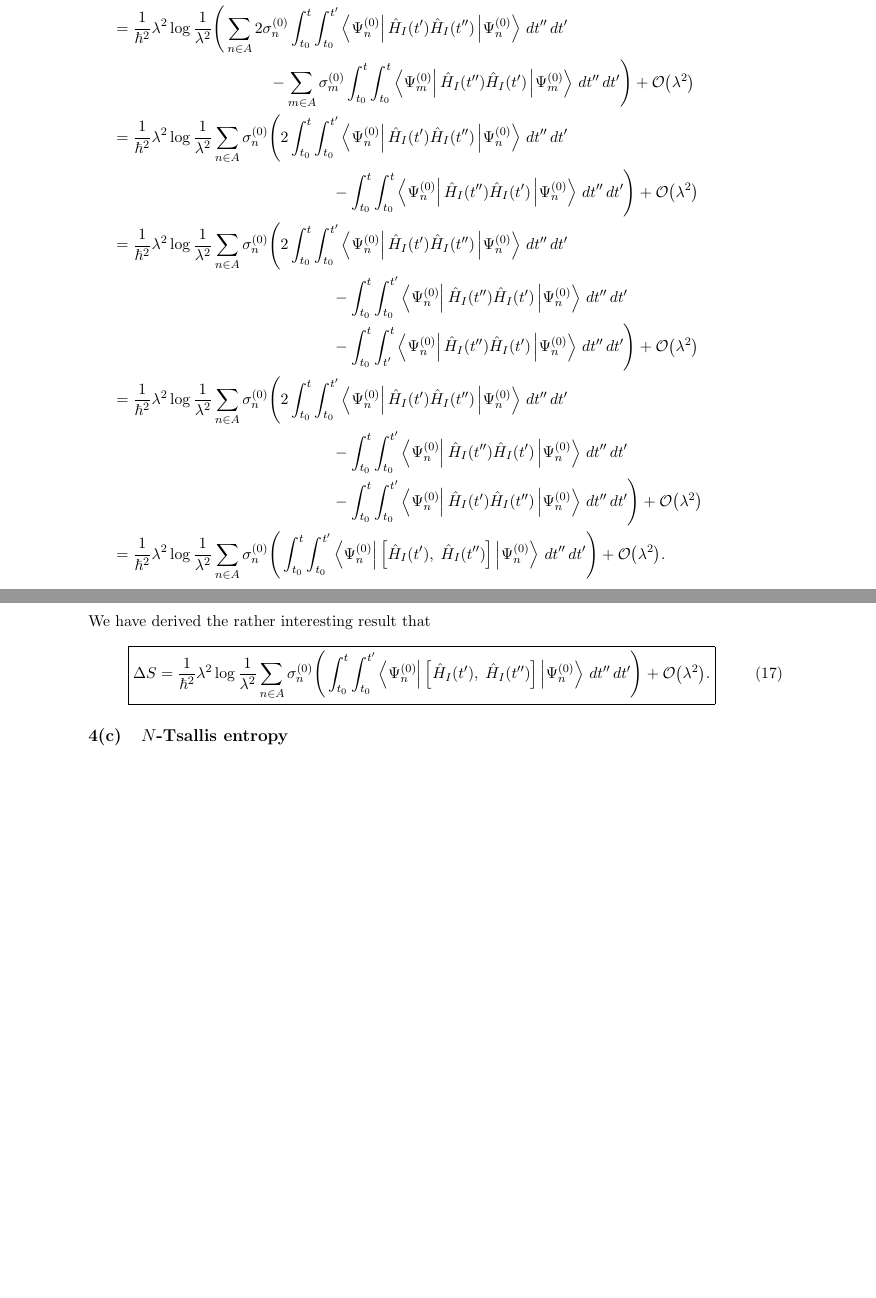
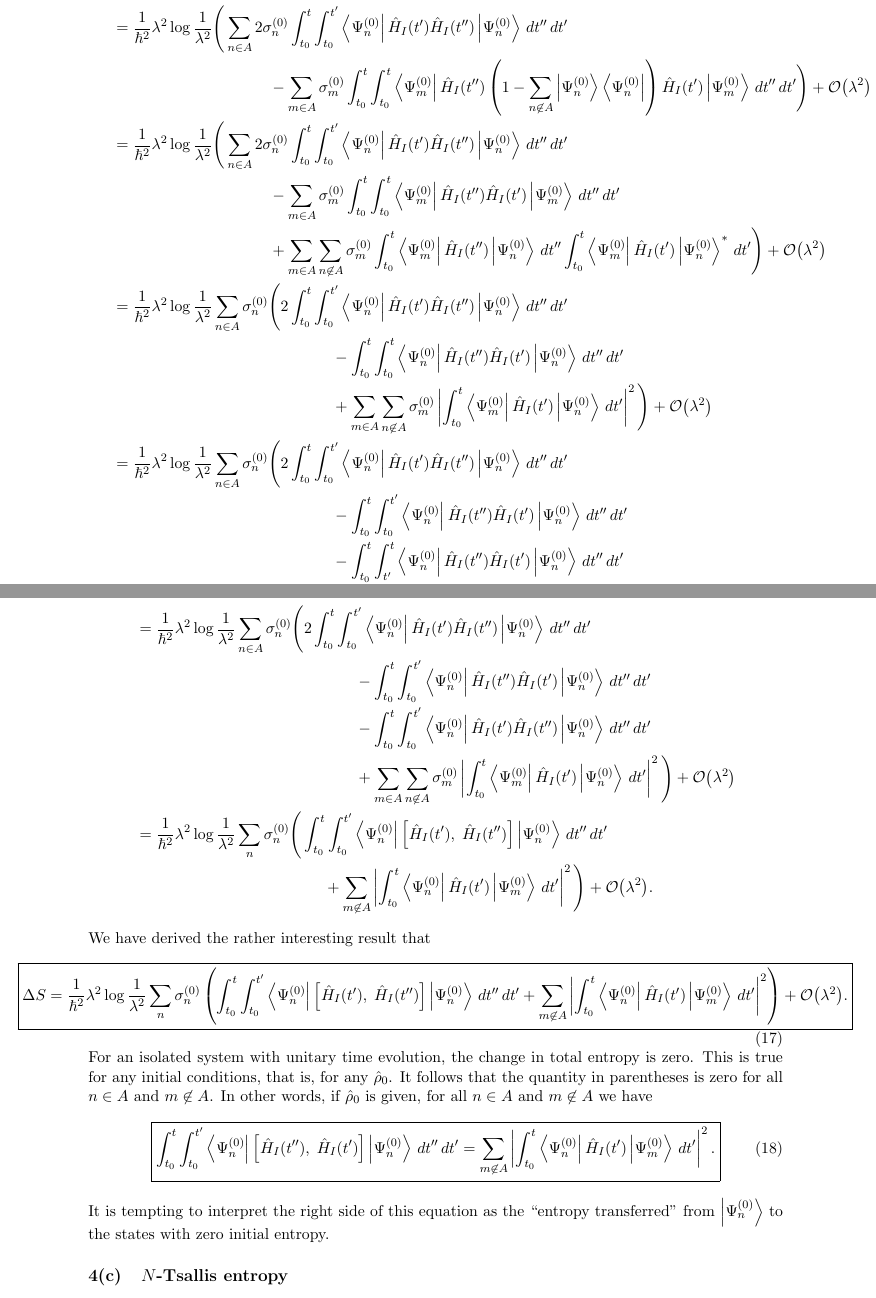
Before and after one commit to duncanmacintyre/bachelor-thesis, a LaTeX document (main.tex): two parts of pages 9 and 10 of 13, joined at a grey line, cut so that both start at the same text, the shorter picture padded with empty space. The pictures show the PDF file main.pdf that the author committed with the source.

Commit message:
Correct calculation errors

```diff
--- a/main.tex
+++ b/main.tex
@@ -258,7 +258,7 @@ hence
 \end{equation}
 
 
-\section{The change in entropy}
+\section{The change in total entropy}
 
 Both von Neumann and \(N\)-Tsallis entropy can be calculated from the eigenvalues of the density operator. We therefore study these eigenvalues with perturbation theory.
 
@@ -275,7 +275,7 @@ Suppose we have asymptotic expansions
 \end{align*}
 The above is indeed true if we take \(\lambda\) to be proportional to \(\op{H}_I(t)\) and take
 \begin{align}
-\label{eq.rho0}\op{\rho}_0 &= \op{\rho}\left(t_0\right) \\
+\label{eq.rho0}\op{\rho}_0 &= \op{\rho}\left(t_0\right) = \sum_n \sigma_n^{(0)} \ket{\Psi_n^{(0)}} \bra{\Psi_n^{(0)}} \\
 \label{eq.rho1}\op{\rho}_1 &= -\frac{i}{\hbar} \int_{t_0}^t \left[\op{H}(t^\prime),\; \op{\rho}_0 \right] \,dt^\prime\\
 \label{eq.rho2}\op{\rho}_2 &= - \frac{1}{\hbar^2} \int_{t_0}^t \int_{t_0}^{t^\prime} \left\{ \op{H}_I (t^\prime) \op{H}_I(t^{\prime\prime}),\; \op{\rho}_0 \right\}\,dt^{\prime\prime}\,dt^\prime
 + \frac{1}{\hbar^2} \int_{t_0}^t \int_{t_0}^{t} \op{H}_I (t^\prime) \,\op{\rho}_0\, \op{H}_I (t^{\prime\prime})\,dt^{\prime\prime}\,dt^\prime.
@@ -360,12 +367,20 @@ Putting in (\ref{eq.rho0}),
 &=\frac{1}{\hbar^2}\lambda^2 \log\frac{1}{\lambda^2} \sum_{n \in A} \sigma_n^{(0)} \Bigg(2\int_{t_0}^t \int_{t_0}^{t^\prime} \bra{\Psi_n^{(0)}} \op{H}_I (t^\prime) \op{H}_I(t^{\prime\prime}) \ket{\Psi_n^{(0)}}\,dt^{\prime\prime}\,dt^\prime  \\
 &\hspace{14em}-\int_{t_0}^t \int_{t_0}^{t^\prime} \bra{\Psi_n^{(0)}} \op{H}_I (t^{\prime\prime})\op{H}_I (t^{\prime}) \ket{\Psi_n^{(0)}}\,dt^{\prime\prime}\,dt^\prime \\
-&\hspace{14em}-\int_{t_0}^t \int_{t_0}^{t^\prime} \bra{\Psi_n^{(0)}} \op{H}_I (t^{\prime})\op{H}_I (t^{\prime\prime}) \ket{\Psi_n^{(0)}}\,dt^{\prime\prime}\,dt^\prime\Bigg) + \Od{\lambda^2} \\
-&=\frac{1}{\hbar^2}\lambda^2 \log\frac{1}{\lambda^2} \sum_{n \in A} \sigma_n^{(0)} \Bigg(\int_{t_0}^t \int_{t_0}^{t^\prime} \bra{\Psi_n^{(0)}} \left[\op{H}_I (t^\prime),\; \op{H}_I(t^{\prime\prime}) \right]\ket{\Psi_n^{(0)}}\,dt^{\prime\prime}\,dt^\prime \Bigg) + \Od{\lambda^2}. \\
+&\hspace{14em}-\int_{t_0}^t \int_{t_0}^{t^\prime} \bra{\Psi_n^{(0)}} \op{H}_I (t^{\prime})\op{H}_I (t^{\prime\prime}) \ket{\Psi_n^{(0)}}\,dt^{\prime\prime}\,dt^\prime\\
+&\hspace{14em}+\sum_{m \in A}\sum_{n\not\in A} \sigma_m^{(0)} \left| \int_{t_0}^t \bra{\Psi_m^{(0)}}\op{H}_I (t^\prime) \ket{\Psi_n^{(0)}}\,dt^\prime\right|^2 \Bigg) + \Od{\lambda^2} \\
+&=\frac{1}{\hbar^2}\lambda^2 \log\frac{1}{\lambda^2} \sum_{n} \sigma_n^{(0)} \Bigg(\int_{t_0}^t \int_{t_0}^{t^\prime} \bra{\Psi_n^{(0)}} \left[\op{H}_I (t^\prime),\; \op{H}_I(t^{\prime\prime}) \right]\ket{\Psi_n^{(0)}}\,dt^{\prime\prime}\,dt^\prime \\
+&\hspace{12em}+\sum_{m\not\in A} \left| \int_{t_0}^t \bra{\Psi_n^{(0)}}\op{H}_I (t^\prime) \ket{\Psi_m^{(0)}}\,dt^\prime\right|^2 \Bigg) + \Od{\lambda^2}.
 \end{align*}
 We have derived the rather interesting result that
 \begin{equation}
-\boxed{\Delta S = \frac{1}{\hbar^2}\lambda^2 \log\frac{1}{\lambda^2} \sum_{n \in A} \sigma_n^{(0)} \Bigg(\int_{t_0}^t \int_{t_0}^{t^\prime} \bra{\Psi_n^{(0)}} \left[\op{H}_I (t^\prime),\; \op{H}_I(t^{\prime\prime}) \right]\ket{\Psi_n^{(0)}}\,dt^{\prime\prime}\,dt^\prime \Bigg) + \Od{\lambda^2}.}
+\hspace{-4.5em}
+\boxed{\Delta S = \frac{1}{\hbar^2}\lambda^2 \log\frac{1}{\lambda^2} \sum_{n} \sigma_n^{(0)} \left(\int_{t_0}^t \int_{t_0}^{t^\prime} \bra{\Psi_n^{(0)}} \left[\op{H}_I (t^\prime),\; \op{H}_I(t^{\prime\prime}) \right]\ket{\Psi_n^{(0)}}\,dt^{\prime\prime}\,dt^\prime +\sum_{m\not\in A} \left| \int_{t_0}^t \bra{\Psi_n^{(0)}}\op{H}_I (t^\prime) \ket{\Psi_m^{(0)}}\,dt^\prime\right|^2 \right) + \Od{\lambda^2}.}
 \end{equation}
+For an isolated system with unitary time evolution, the change in total entropy is zero. This is true for any initial conditions, that is, for any \(\op{\rho}_0\). It follows that the quantity in parentheses is zero for all \(n \in A\) and \(m \not\in A\). In other words, if \(\op{\rho}_0\) is given, for all \(n \in A\) and \(m \not\in A\) we have
+\begin{equation}
+\boxed{\int_{t_0}^t \int_{t_0}^{t^\prime} \bra{\Psi_n^{(0)}} \left[\op{H}_I (t^{\prime\prime}),\; \op{H}_I(t^{\prime}) \right]\ket{\Psi_n^{(0)}}\,dt^{\prime\prime}\,dt^\prime = \sum_{m\not\in A} \left| \int_{t_0}^t \bra{\Psi_n^{(0)}}\op{H}_I (t^\prime) \ket{\Psi_m^{(0)}}\,dt^\prime\right|^2.}
+\end{equation}
+It is tempting to interpret the right side of this equation as the ``entropy transferred'' from \(\ket{\Psi_n^{(0)}}\) to the states with zero initial entropy.
 
 
 \subsection{\(N\)-Tsallis entropy}
```
Also changed, not shown: main.pdf, main.tex (13 more changed lines).
